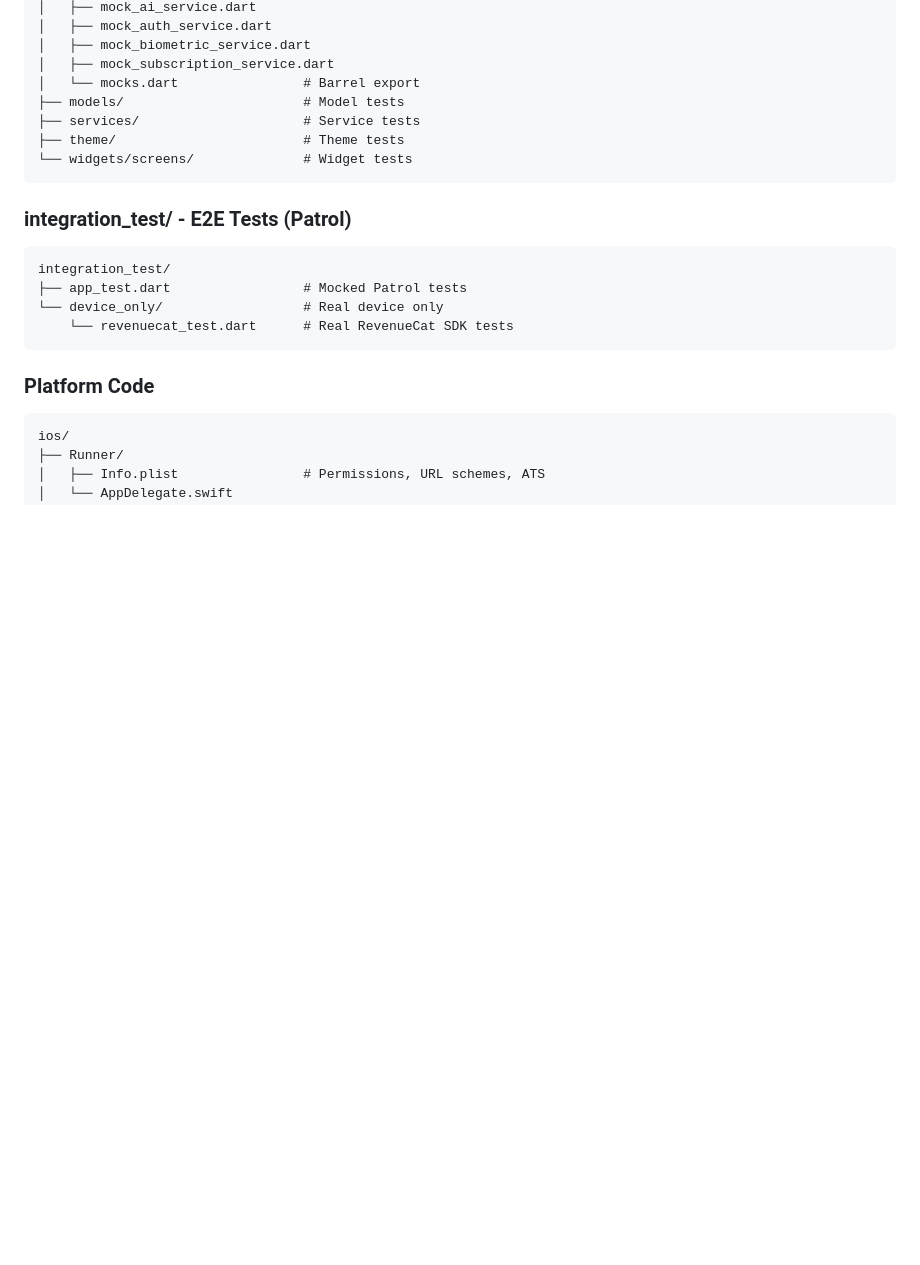
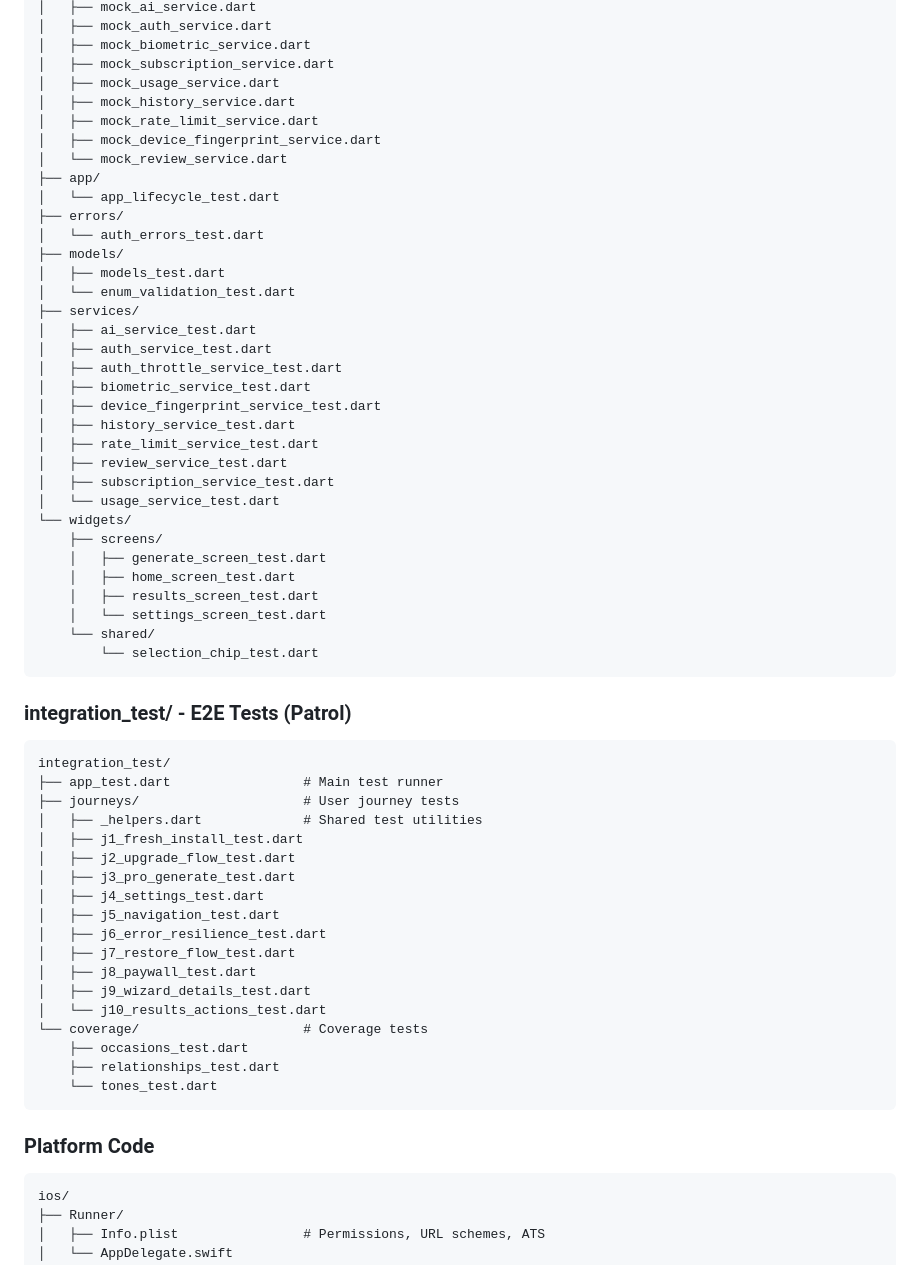
Before and after one commit to jarrydaubert/prosepal, a Markdown page: docs/ARCHITECTURE.md, the part around one of its changes. GitHub-like rendering; blank space fills up the shorter version.

````diff
--- a/docs/ARCHITECTURE.md
+++ b/docs/ARCHITECTURE.md
@@ -134,20 +163,60 @@ test/
 │   ├── mock_auth_service.dart
 │   ├── mock_biometric_service.dart
 │   ├── mock_subscription_service.dart
-│   └── mocks.dart                # Barrel export
-├── models/                       # Model tests
-├── services/                     # Service tests
-├── theme/                        # Theme tests
-└── widgets/screens/              # Widget tests
+│   ├── mock_usage_service.dart
+│   ├── mock_history_service.dart
+│   ├── mock_rate_limit_service.dart
+│   ├── mock_device_fingerprint_service.dart
+│   └── mock_review_service.dart
+├── app/
+│   └── app_lifecycle_test.dart
+├── errors/
+│   └── auth_errors_test.dart
+├── models/
+│   ├── models_test.dart
+│   └── enum_validation_test.dart
+├── services/
+│   ├── ai_service_test.dart
+│   ├── auth_service_test.dart
+│   ├── auth_throttle_service_test.dart
+│   ├── biometric_service_test.dart
+│   ├── device_fingerprint_service_test.dart
+│   ├── history_service_test.dart
+│   ├── rate_limit_service_test.dart
+│   ├── review_service_test.dart
+│   ├── subscription_service_test.dart
+│   └── usage_service_test.dart
+└── widgets/
+    ├── screens/
+    │   ├── generate_screen_test.dart
+    │   ├── home_screen_test.dart
+    │   ├── results_screen_test.dart
+    │   └── settings_screen_test.dart
+    └── shared/
+        └── selection_chip_test.dart
 ```
 
 ### integration_test/ - E2E Tests (Patrol)
 
 ```
 integration_test/
-├── app_test.dart                 # Mocked Patrol tests
-└── device_only/                  # Real device only
-    └── revenuecat_test.dart      # Real RevenueCat SDK tests
+├── app_test.dart                 # Main test runner
+├── journeys/                     # User journey tests
+│   ├── _helpers.dart             # Shared test utilities
+│   ├── j1_fresh_install_test.dart
+│   ├── j2_upgrade_flow_test.dart
+│   ├── j3_pro_generate_test.dart
+│   ├── j4_settings_test.dart
+│   ├── j5_navigation_test.dart
+│   ├── j6_error_resilience_test.dart
+│   ├── j7_restore_flow_test.dart
+│   ├── j8_paywall_test.dart
+│   ├── j9_wizard_details_test.dart
+│   └── j10_results_actions_test.dart
+└── coverage/                     # Coverage tests
+    ├── occasions_test.dart
+    ├── relationships_test.dart
+    └── tones_test.dart
 ```
 
 ### Platform Code
````
Also changed, not shown: other parts of docs/ARCHITECTURE.md (+112 -36 lines).
